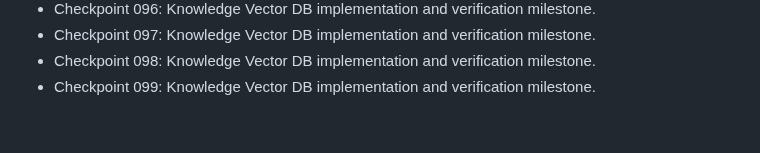
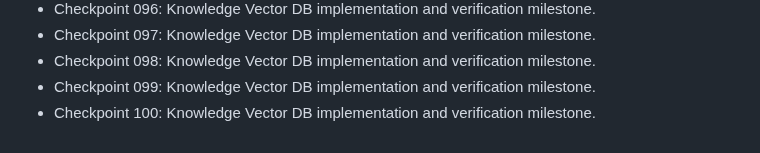
Before and after one commit to nijjukrr/KNOWLEDGE-VECTOR-DB, a Markdown page: docs/development-log.md, the part around the change. Rendered like a GitHub page.

Commit message:
Add project checkpoint 100

```diff
--- a/docs/development-log.md
+++ b/docs/development-log.md
@@ -97,3 +97,4 @@
 - Checkpoint 097: Knowledge Vector DB implementation and verification milestone.
 - Checkpoint 098: Knowledge Vector DB implementation and verification milestone.
 - Checkpoint 099: Knowledge Vector DB implementation and verification milestone.
+- Checkpoint 100: Knowledge Vector DB implementation and verification milestone.
```
